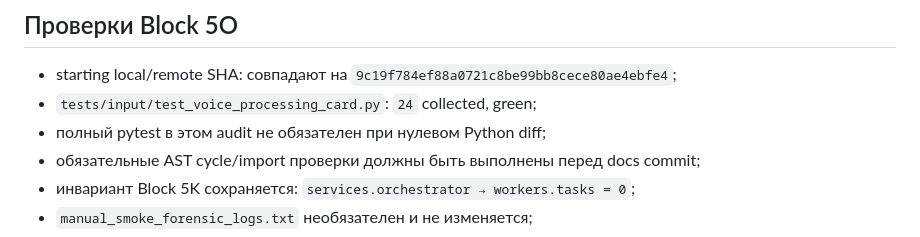
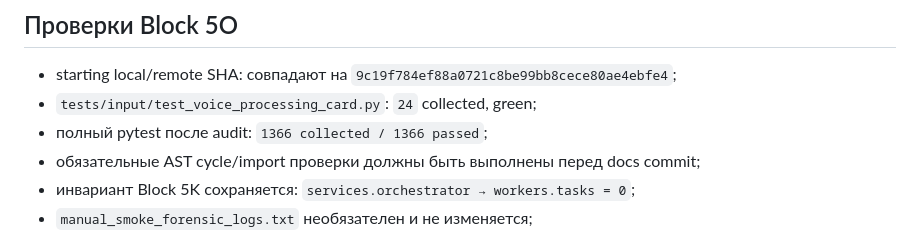
Before and after one commit to Dzmitry-Radziuk/Ai-agent-order-assistant, a Markdown page: docs/INPUT_RECOGNITION_AUDIT.md, the part around the change. GitHub-like rendering.

```diff
--- a/docs/INPUT_RECOGNITION_AUDIT.md
+++ b/docs/INPUT_RECOGNITION_AUDIT.md
@@ -318,7 +318,7 @@ visible-action matching и progress presentation. Он также сохрани
 
 - starting local/remote SHA: совпадают на `9c19f784ef88a0721c8be99bb8cece80ae4ebfe4`;
 - `tests/input/test_voice_processing_card.py`: `24` collected, green;
-- полный pytest в этом audit не обязателен при нулевом Python diff;
+- полный pytest после audit: `1366 collected / 1366 passed`;
 - обязательные AST cycle/import проверки должны быть выполнены перед docs commit;
 - инвариант Block 5K сохраняется: `services.orchestrator → workers.tasks = 0`;
 - `manual_smoke_forensic_logs.txt` необязателен и не изменяется;
```
Also changed, not shown: PROJECT_HANDOFF.md (+1 -1 lines).
